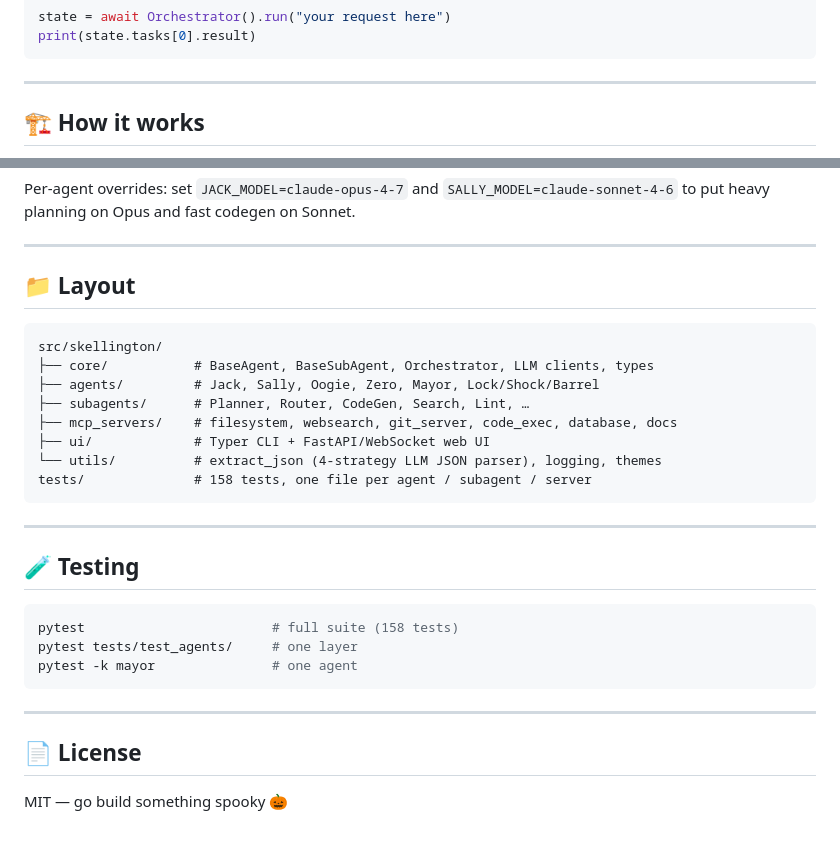
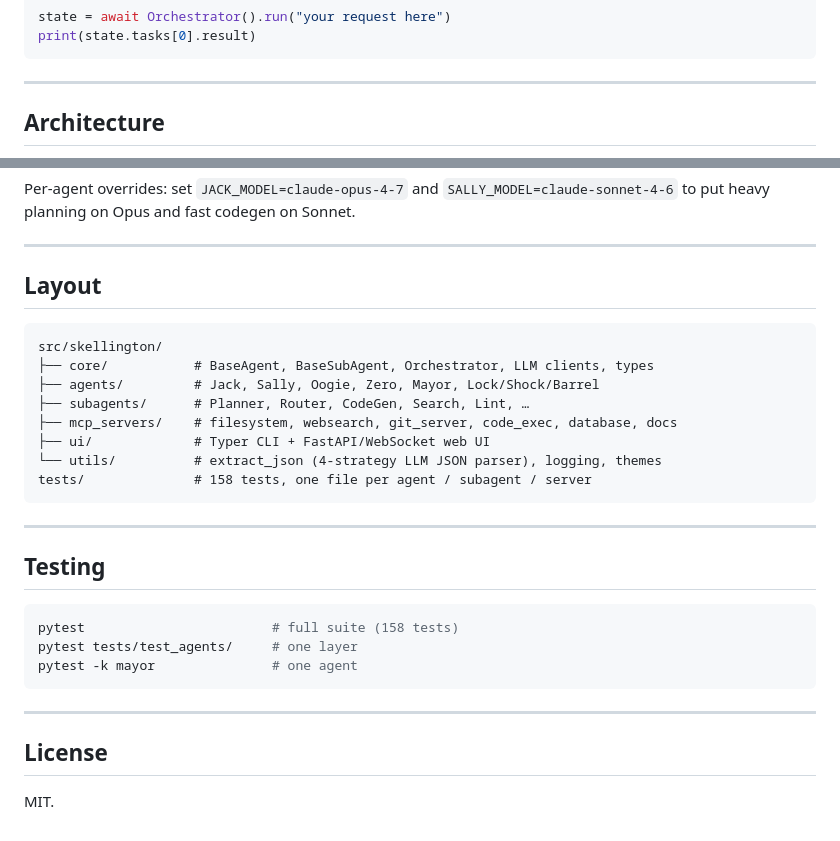
Before and after one commit to skazler/skellington, a Markdown page: README.md, 2 parts joined by grey strips. GitHub-like rendering.

````diff
--- a/README.md
+++ b/README.md
@@ -51,5 +53,5 @@ print(state.tasks[0].result)
 
 ---
 
-## 🏗️ How it works
+## Architecture
 
@@ -97,7 +188,7 @@ Per-agent overrides: set `JACK_MODEL=claude-opus-4-7` and `SALLY_MODEL=claude-so
 
 ---
 
-## 📁 Layout
+## Layout
 
 ```
 src/skellington/
@@ -112,7 +203,7 @@ tests/              # 158 tests, one file per agent / subagent / server
 
 ---
 
-## 🧪 Testing
+## Testing
 
 ```bash
 pytest                        # full suite (158 tests)
@@ -122,6 +213,6 @@ pytest -k mayor               # one agent
 
 ---
 
-## 📄 License
+## License
 
-MIT — go build something spooky 🎃
+MIT.
````
Also changed, not shown: other parts of README.md (+110 -19 lines).
